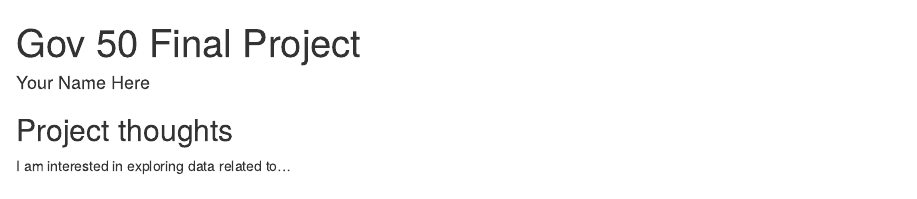
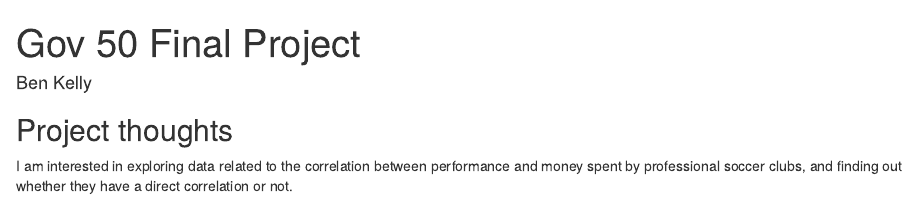
Before and after one commit to b2nkelly/gov50-final-project, an R Markdown document (index.Rmd): the page in a window 1100 px wide, from its top. Rendered offline with R 4.5, knitr and Pandoc, with nearby package versions; drawn as R Markdown's standard HTML page in place of the format the file asks for.

Commit message:
milestone 1

```diff
--- a/index.Rmd
+++ b/index.Rmd
@@ -1,7 +1,7 @@
 ---
 title: "Gov 50 Final Project"
-author: "Your Name Here"
-description: "My final project"
+author: "Ben Kelly"
+description: "In this project, I will be looking at the world of soccer, and seeing if there is a direct correlation between money spent by clubs and performance. Are the better teams the ones who spend the most money, or is there a way for a club to succeed in soccer without owners who invest billions of dollars into the team? I will do this by plotting these variables against each other and seeing whether there is a correlation, and then analyzing this by looking at other variables and evidence to see whether there is a causation between the two."
 output:
   distill::distill_article:
     self_contained: false
@@ -11,4 +11,4 @@ output:
 
 ## Project thoughts
 
-I am interested in exploring data related to...
+I am interested in exploring data related to the correlation between performance and money spent by professional soccer clubs, and finding out whether they have a direct correlation or not.
```
